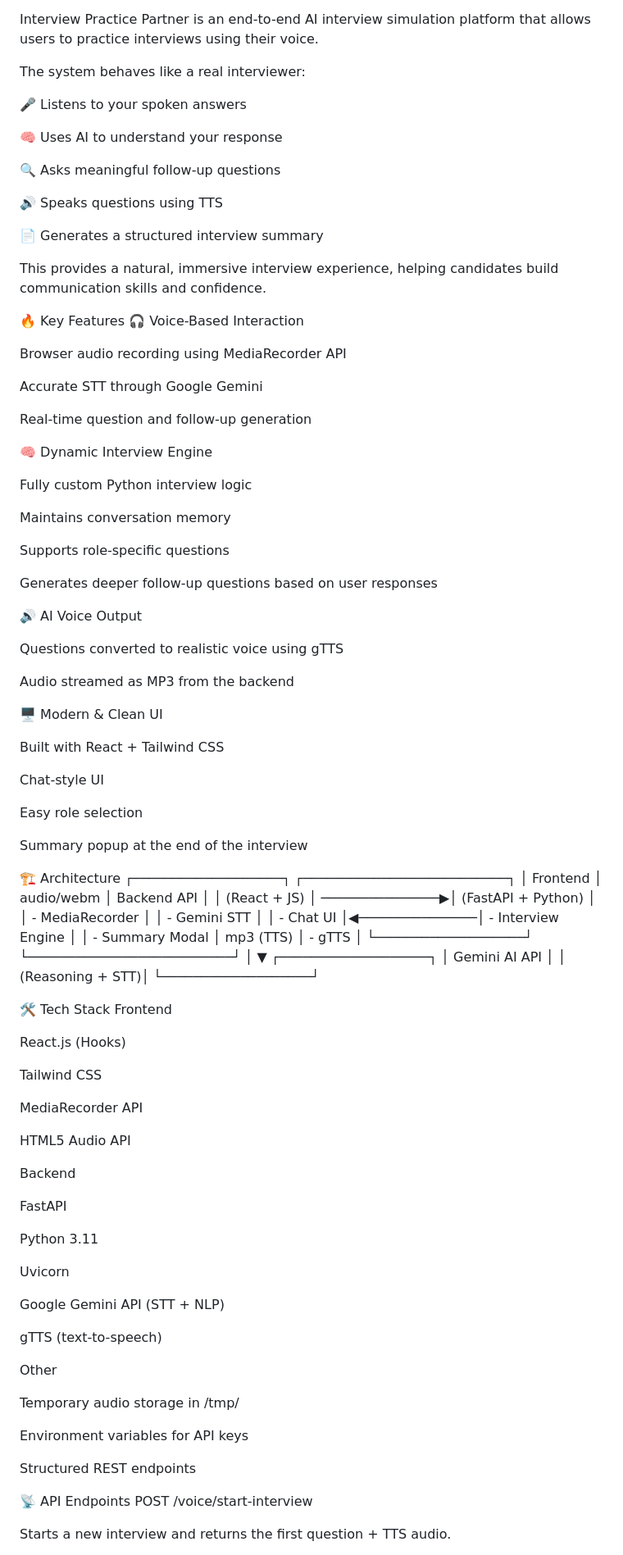
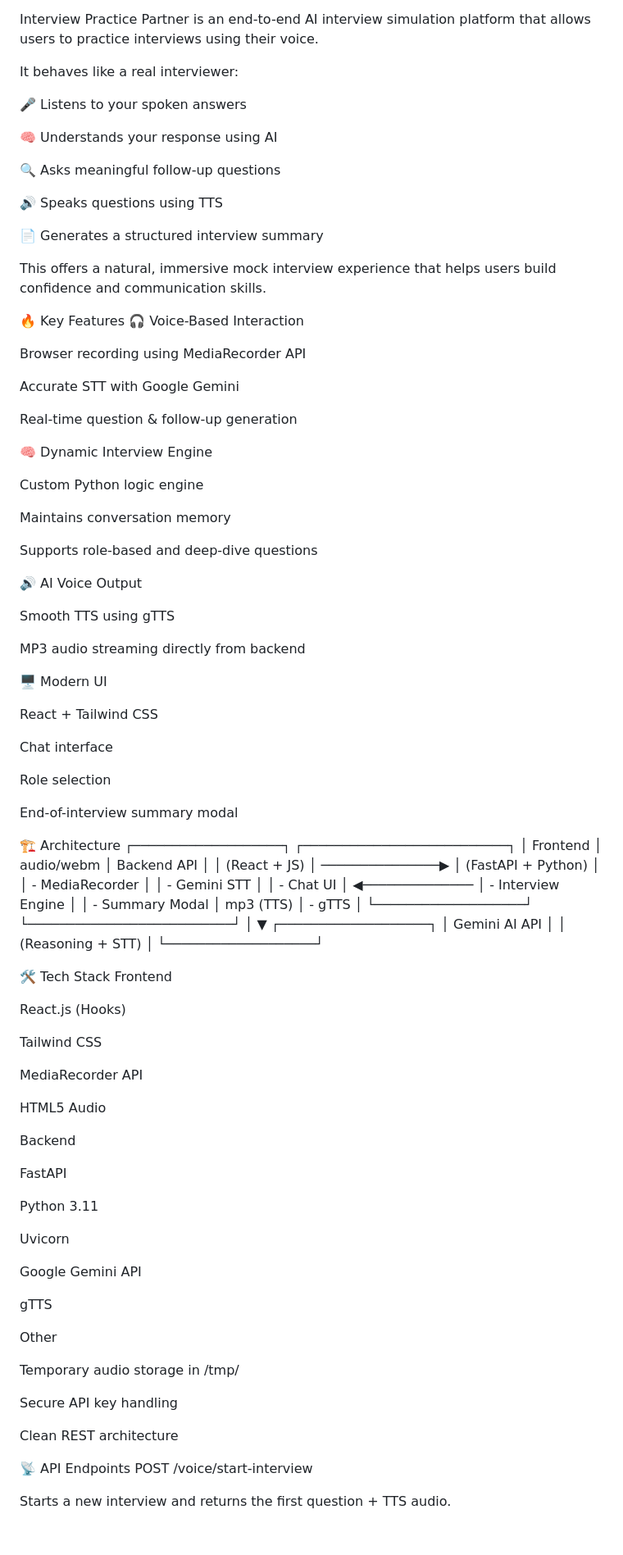
Before and after one commit to nanigunji/interview-practice-partner, a Markdown page: README.md, the part around the change printed below. Shown: that part at 82% size. Rendered like a GitHub page; blank space fills up the shorter version.

```diff
--- a/README.md
+++ b/README.md
@@ -7,11 +7,11 @@ An intelligent voice-based mock interview system that listens to you, understand
 
 Interview Practice Partner is an end-to-end AI interview simulation platform that allows users to practice interviews using their voice.
 
-The system behaves like a real interviewer:
+It behaves like a real interviewer:
 
 🎤 Listens to your spoken answers
 
-🧠 Uses AI to understand your response
+🧠 Understands your response using AI
 
 🔍 Asks meaningful follow-up questions
 
@@ -19,57 +19,55 @@ The system behaves like a real interviewer:
 
 📄 Generates a structured interview summary
 
-This provides a natural, immersive interview experience, helping candidates build communication skills and confidence.
+This offers a natural, immersive mock interview experience that helps users build confidence and communication skills.
 
 🔥 Key Features
 🎧 Voice-Based Interaction
 
-Browser audio recording using MediaRecorder API
+Browser recording using MediaRecorder API
 
-Accurate STT through Google Gemini
+Accurate STT with Google Gemini
 
-Real-time question and follow-up generation
+Real-time question & follow-up generation
 
 🧠 Dynamic Interview Engine
 
-Fully custom Python interview logic
+Custom Python logic engine
 
 Maintains conversation memory
 
-Supports role-specific questions
-
-Generates deeper follow-up questions based on user responses
+Supports role-based and deep-dive questions
 
 🔊 AI Voice Output
 
-Questions converted to realistic voice using gTTS
+Smooth TTS using gTTS
 
-Audio streamed as MP3 from the backend
+MP3 audio streaming directly from backend
 
-🖥️ Modern & Clean UI
+🖥️ Modern UI
 
-Built with React + Tailwind CSS
+React + Tailwind CSS
 
-Chat-style UI
+Chat interface
 
-Easy role selection
+Role selection
 
-Summary popup at the end of the interview
+End-of-interview summary modal
 
 🏗️ Architecture
 ┌───────────────────┐                   ┌──────────────────────────┐
-│     Frontend       │  audio/webm      │        Backend API       │
-│   (React + JS)     │ ───────────────▶│     (FastAPI + Python)   │
-│ - MediaRecorder     │                 │ - Gemini STT             │
-│ - Chat UI           │◀───────────────│ - Interview Engine       │
-│ - Summary Modal     │   mp3 (TTS)     │ - gTTS                   │
+│     Frontend       │   audio/webm     │        Backend API        │
+│   (React + JS)     │ ───────────────▶ │    (FastAPI + Python)     │
+│ - MediaRecorder     │                  │ - Gemini STT              │
+│ - Chat UI           │ ◀────────────── │ - Interview Engine        │
+│ - Summary Modal     │     mp3 (TTS)    │ - gTTS                    │
 └───────────────────┘                   └──────────────────────────┘
-                                                   │
-                                                   ▼
-                                         ┌───────────────────┐
-                                         │   Gemini AI API   │
-                                         │  (Reasoning + STT)│
-                                         └───────────────────┘
+                                                    │
+                                                    ▼
+                                          ┌───────────────────┐
+                                          │   Gemini AI API   │
+                                          │ (Reasoning + STT) │
+                                          └───────────────────┘
 
 🛠️ Tech Stack
 Frontend
@@ -80,7 +78,7 @@ Tailwind CSS
 
 MediaRecorder API
 
-HTML5 Audio API
+HTML5 Audio
 
 Backend
 
@@ -90,17 +88,17 @@ Python 3.11
 
 Uvicorn
 
-Google Gemini API (STT + NLP)
+Google Gemini API
 
-gTTS (text-to-speech)
+gTTS
 
 Other
 
 Temporary audio storage in /tmp/
 
-Environment variables for API keys
+Secure API key handling
 
-Structured REST endpoints
+Clean REST architecture
 
 📡 API Endpoints
 POST /voice/start-interview
```
Also changed, not shown: other parts of README.md (+35 -42 lines).
